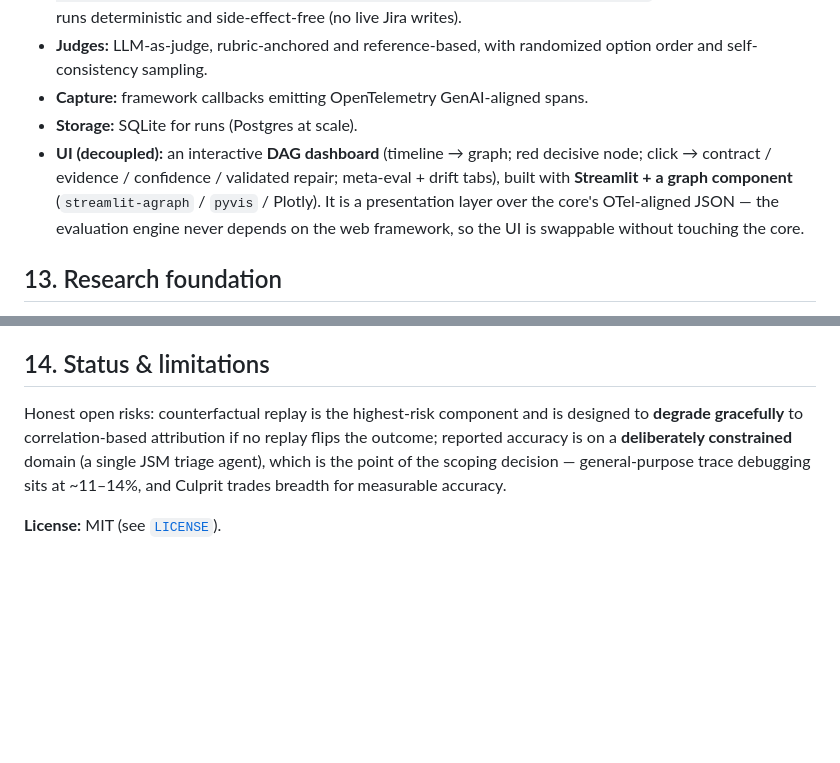
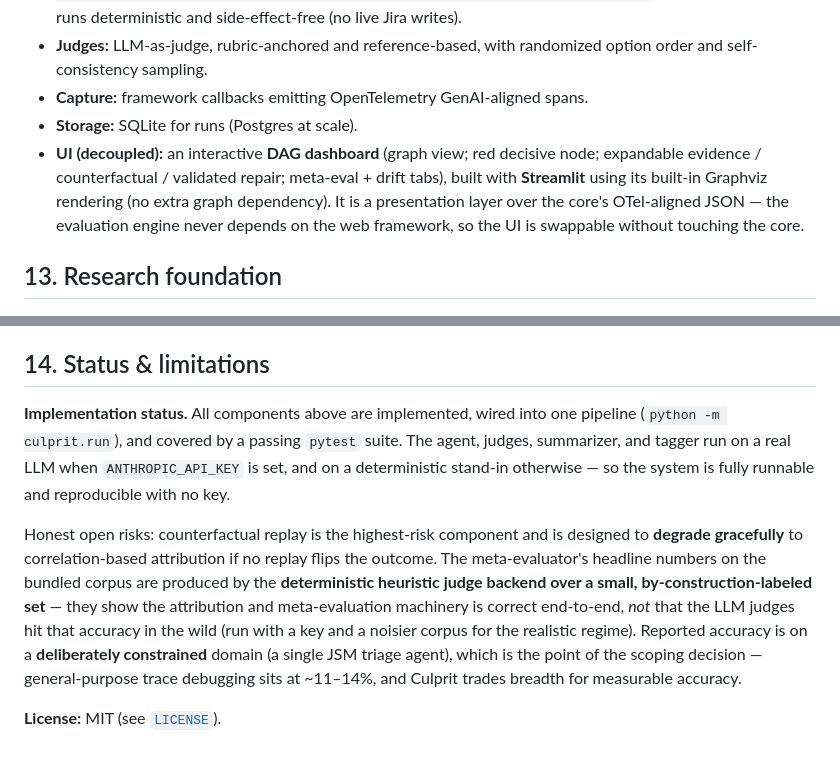
Before and after one commit to youssef-medd/CULPRIT_AINS, a Markdown page: README.md, 2 parts joined by grey strips. Rendered like a GitHub page; blank space fills up the shorter version.

```diff
--- a/README.md
+++ b/README.md
@@ -269,7 +285,7 @@ Each command writes structured verdicts to `data/outputs/`; the dashboard render
 - **Judges:** LLM-as-judge, rubric-anchored and reference-based, with randomized option order and self-consistency sampling.
 - **Capture:** framework callbacks emitting OpenTelemetry GenAI-aligned spans.
 - **Storage:** SQLite for runs (Postgres at scale).
-- **UI (decoupled):** an interactive **DAG dashboard** (timeline → graph; red decisive node; click → contract / evidence / confidence / validated repair; meta-eval + drift tabs), built with **Streamlit + a graph component** (`streamlit-agraph` / `pyvis` / Plotly). It is a presentation layer over the core's OTel-aligned JSON — the evaluation engine never depends on the web framework, so the UI is swappable without touching the core.
+- **UI (decoupled):** an interactive **DAG dashboard** (graph view; red decisive node; expandable evidence / counterfactual / validated repair; meta-eval + drift tabs), built with **Streamlit** using its built-in Graphviz rendering (no extra graph dependency). It is a presentation layer over the core's OTel-aligned JSON — the evaluation engine never depends on the web framework, so the UI is swappable without touching the core.
 
 ## 13. Research foundation
 
@@ -287,6 +303,8 @@ Each command writes structured verdicts to `data/outputs/`; the dashboard render
 
 ## 14. Status & limitations
 
-Honest open risks: counterfactual replay is the highest-risk component and is designed to **degrade gracefully** to correlation-based attribution if no replay flips the outcome; reported accuracy is on a **deliberately constrained** domain (a single JSM triage agent), which is the point of the scoping decision — general-purpose trace debugging sits at ~11–14%, and Culprit trades breadth for measurable accuracy.
+**Implementation status.** All components above are implemented, wired into one pipeline (`python -m culprit.run`), and covered by a passing `pytest` suite. The agent, judges, summarizer, and tagger run on a real LLM when `ANTHROPIC_API_KEY` is set, and on a deterministic stand-in otherwise — so the system is fully runnable and reproducible with no key.
+
+Honest open risks: counterfactual replay is the highest-risk component and is designed to **degrade gracefully** to correlation-based attribution if no replay flips the outcome. The meta-evaluator's headline numbers on the bundled corpus are produced by the **deterministic heuristic judge backend over a small, by-construction-labeled set** — they show the attribution and meta-evaluation machinery is correct end-to-end, *not* that the LLM judges hit that accuracy in the wild (run with a key and a noisier corpus for the realistic regime). Reported accuracy is on a **deliberately constrained** domain (a single JSM triage agent), which is the point of the scoping decision — general-purpose trace debugging sits at ~11–14%, and Culprit trades breadth for measurable accuracy.
 
 **License:** MIT (see [`LICENSE`](LICENSE)).
```
Also changed, not shown: other parts of README.md (+44 -28 lines).
